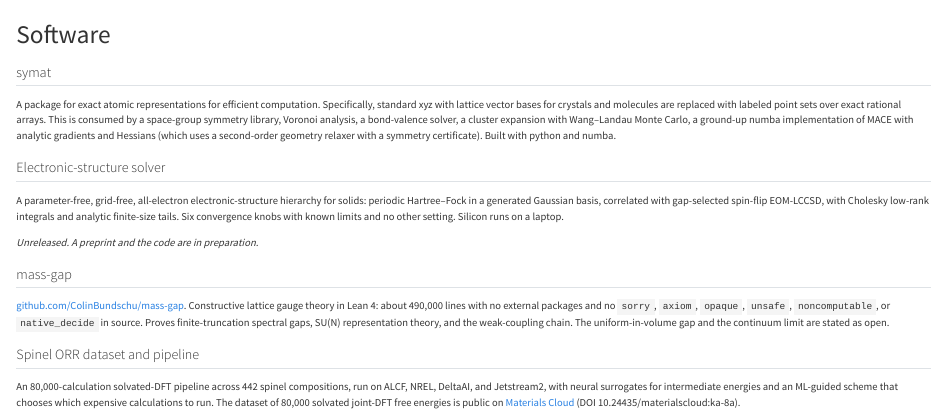
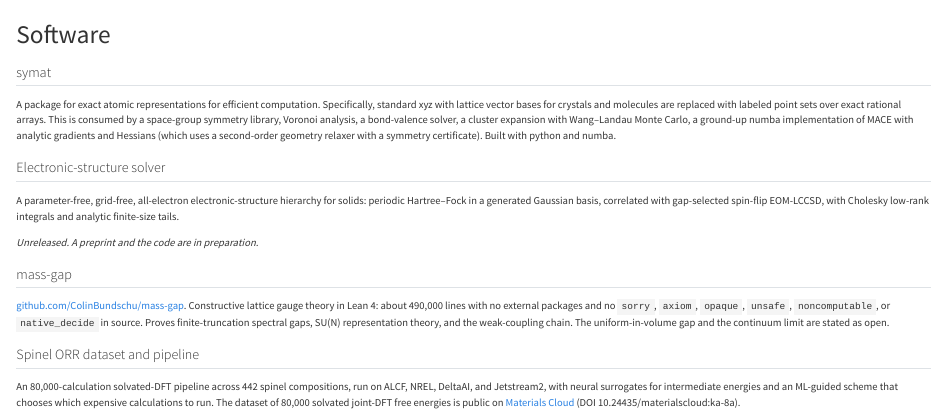
Before and after one commit to ColinBundschu/colinbundschu.github.io, a Quarto document (software.qmd): the page in a window 1100 px wide, from its top. Rendered offline with R 4.5, knitr and Pandoc in place of Quarto, with nearby package versions.

Commit message:
Software: trim solver entry
Co-Authored-By: Claude Fable 5.1 <noreply@anthropic.com>
Claude-Session: https://claude.ai/code/session_01UNqge295f2WKSLqNq1RrLj

```diff
--- a/software.qmd
+++ b/software.qmd
@@ -8,7 +8,7 @@
 
 ## Electronic-structure solver
 
-A parameter-free, grid-free, all-electron electronic-structure hierarchy for solids: periodic Hartree–Fock in a generated Gaussian basis, correlated with gap-selected spin-flip EOM-LCCSD, with Cholesky low-rank integrals and analytic finite-size tails. Six convergence knobs with known limits and no other setting. Silicon runs on a laptop.
+A parameter-free, grid-free, all-electron electronic-structure hierarchy for solids: periodic Hartree–Fock in a generated Gaussian basis, correlated with gap-selected spin-flip EOM-LCCSD, with Cholesky low-rank integrals and analytic finite-size tails.
 
 *Unreleased. A preprint and the code are in preparation.*
 
```
